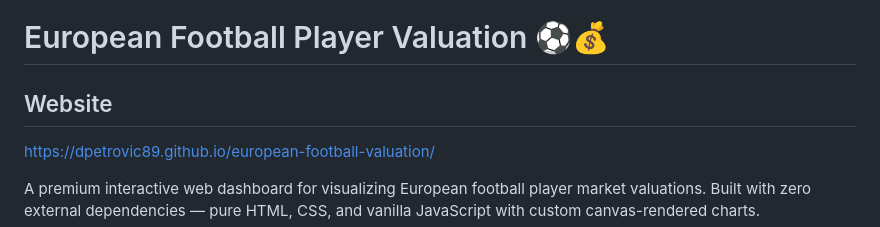
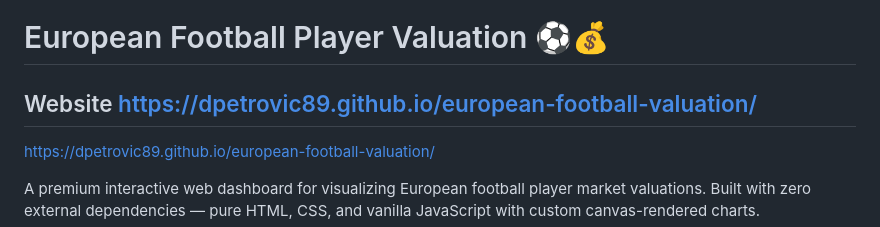
Before and after one commit to dpetrovic89/european-football-valuation, a Markdown page: README.md, the part around the change. Drawn GitHub-style.

```diff
--- a/README.md
+++ b/README.md
@@ -1,6 +1,7 @@
 # European Football Player Valuation ⚽💰
 
-## Website
+## Website https://dpetrovic89.github.io/european-football-valuation/
+
 https://dpetrovic89.github.io/european-football-valuation/
 
 A premium interactive web dashboard for visualizing European football player market valuations. Built with zero external dependencies — pure HTML, CSS, and vanilla JavaScript with custom canvas-rendered charts.
```
